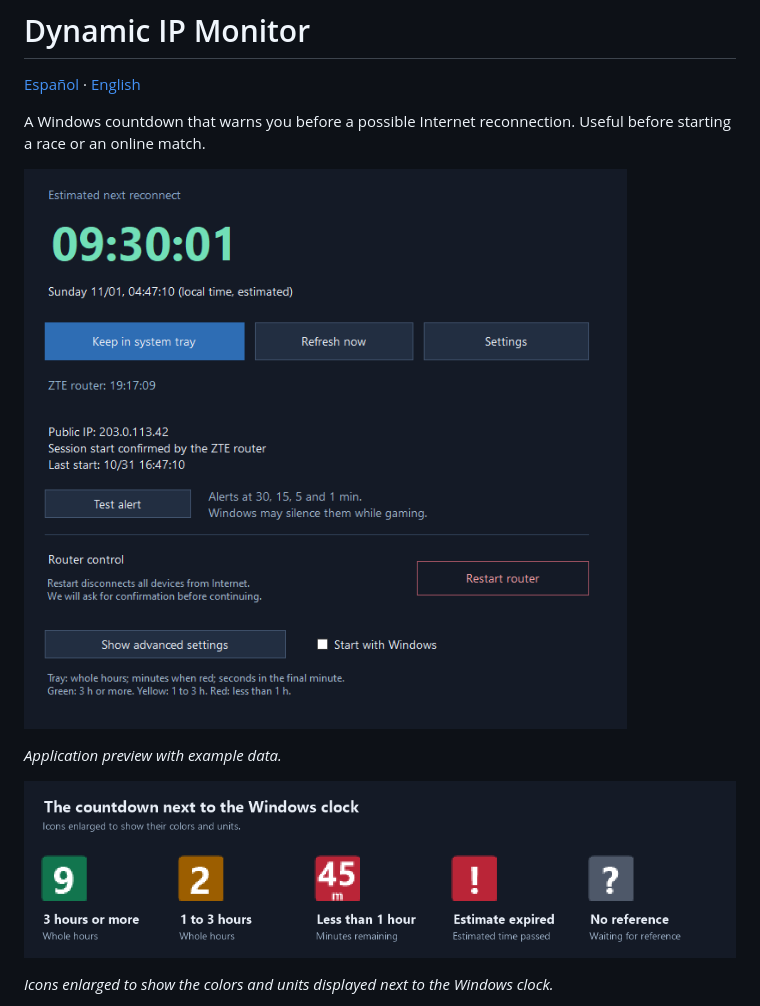
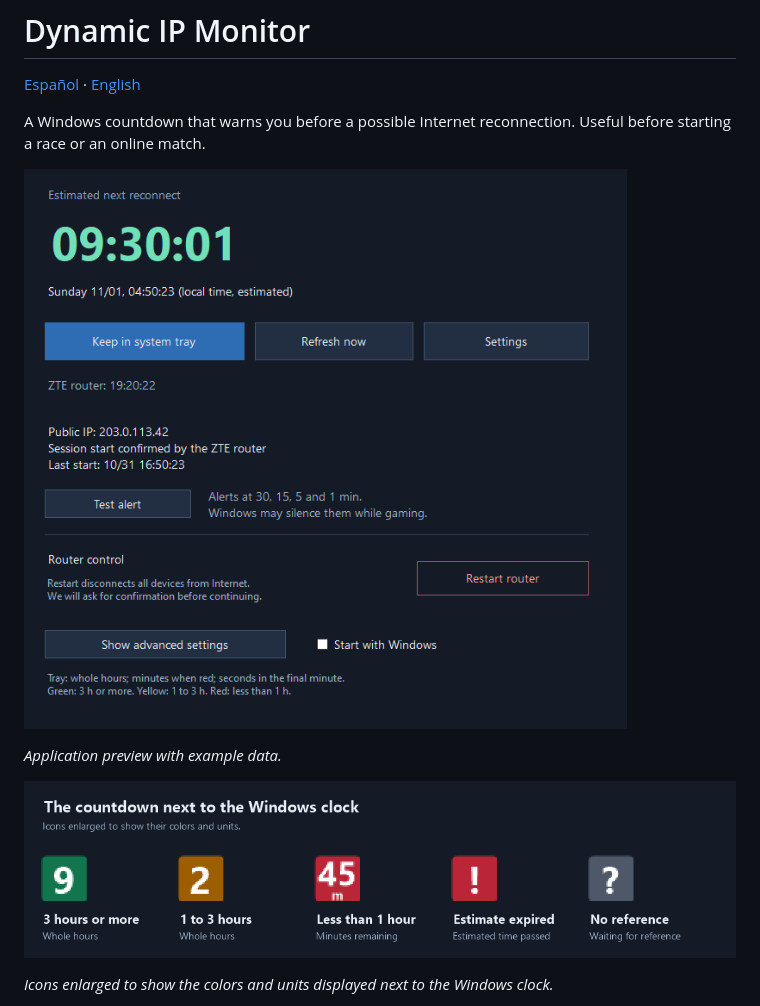
Before and after one commit to agustinferrari/dynamic-ip-monitor, a Markdown page: README.en.md, the part around the change. Rendered like a GitHub page; pictures changed too: assets/main-window-en.png (added), assets/ui-en.png (deleted).

Commit message:
Refresh README screenshots and image links

```diff
--- a/README.en.md
+++ b/README.en.md
@@ -5,11 +5,11 @@
 A Windows countdown that warns you before a possible Internet reconnection.
 Useful before starting a race or an online match.
 
-![Dynamic IP Monitor main window showing the countdown and monitoring actions](assets/ui-en.png)
+![Dynamic IP Monitor main window showing the countdown and monitoring actions](assets/main-window-en.png)
 
 *Application preview with example data.*
 
-![Tray states: hours in green and yellow, minutes in red, expired estimate, and no reference](assets/tray-states-en.png)
+![Tray states: hours in green and yellow, minutes in red, expired estimate, and no reference](assets/tray-guide-en.png)
 
 *Icons enlarged to show the colors and units displayed next to the Windows clock.*
 
```
Also changed, not shown: README.md (+2 -2 lines), assets/main-window-es.png (added), assets/tray-guide-en.png (renamed from assets/tray-states-en.png), assets/tray-guide-es.png (renamed from assets/tray-states-es.png), assets/ui-es.png (deleted).
